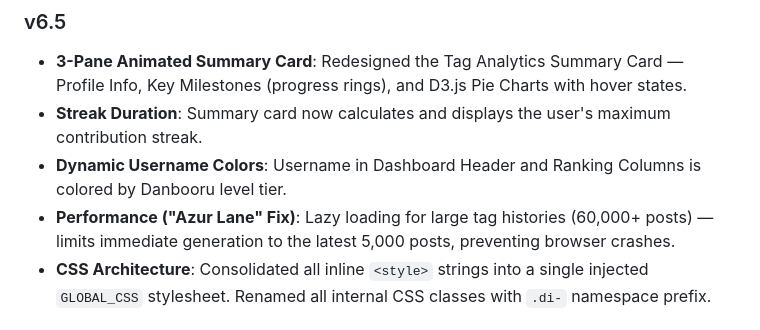
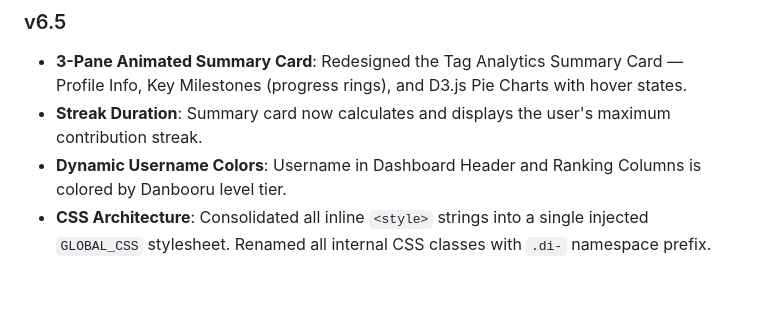
Before and after one commit to AkaringoP/JavaScripts, a Markdown page: DanbooruInsights/CHANGELOG.md, the part around the change. Drawn GitHub-style; blank space fills up the shorter version.

```diff
--- a/DanbooruInsights/CHANGELOG.md
+++ b/DanbooruInsights/CHANGELOG.md
@@ -25,7 +25,6 @@ All notable changes to Danbooru Insights are documented here.
 - **3-Pane Animated Summary Card**: Redesigned the Tag Analytics Summary Card — Profile Info, Key Milestones (progress rings), and D3.js Pie Charts with hover states.
 - **Streak Duration**: Summary card now calculates and displays the user's maximum contribution streak.
 - **Dynamic Username Colors**: Username in Dashboard Header and Ranking Columns is colored by Danbooru level tier.
-- **Performance ("Azur Lane" Fix)**: Lazy loading for large tag histories (60,000+ posts) — limits immediate generation to the latest 5,000 posts, preventing browser crashes.
 - **CSS Architecture**: Consolidated all inline `<style>` strings into a single injected `GLOBAL_CSS` stylesheet. Renamed all internal CSS classes with `.di-` namespace prefix.
 
 ### v6.4
```
Also changed, not shown: DanbooruInsights/README.md (+1 -1 lines).
